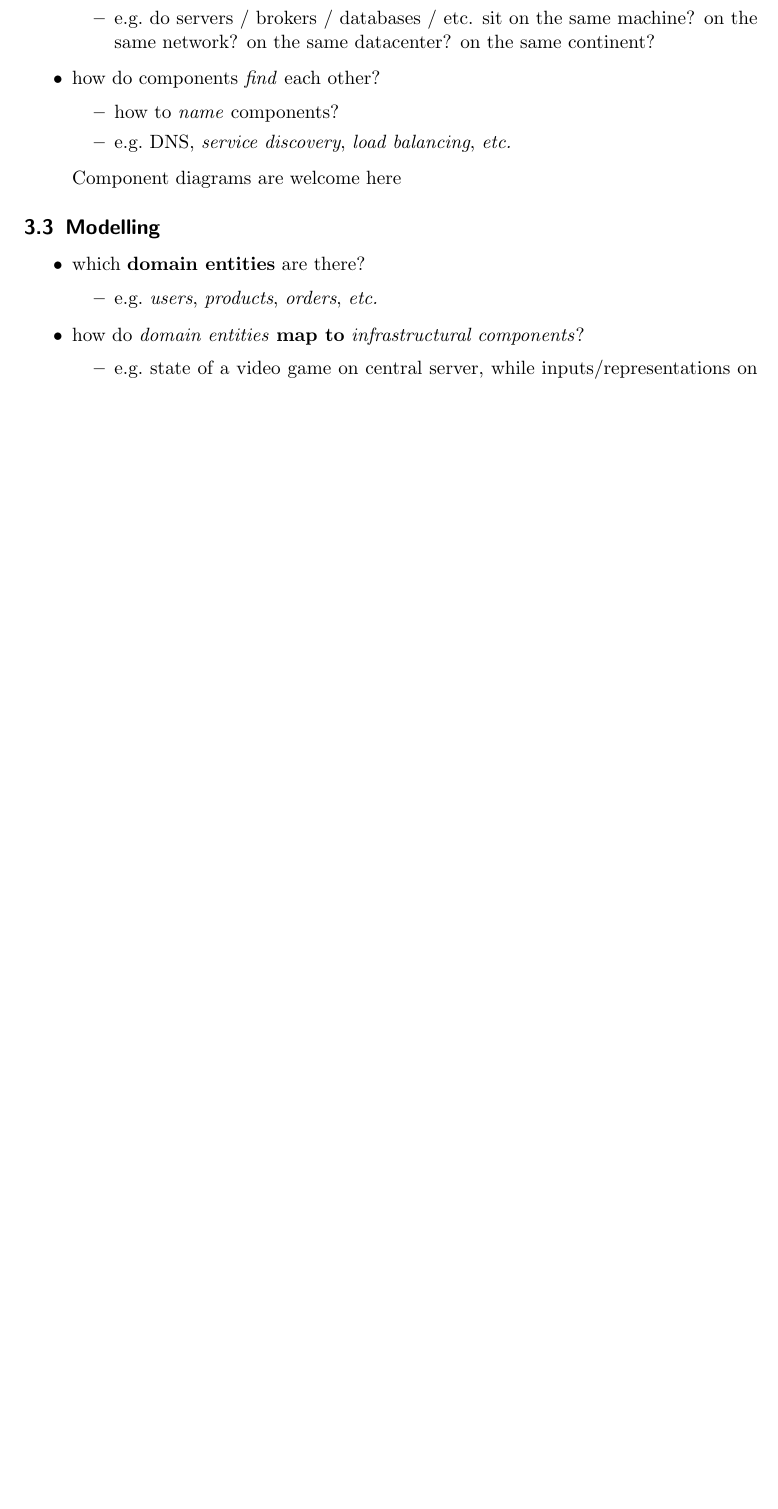
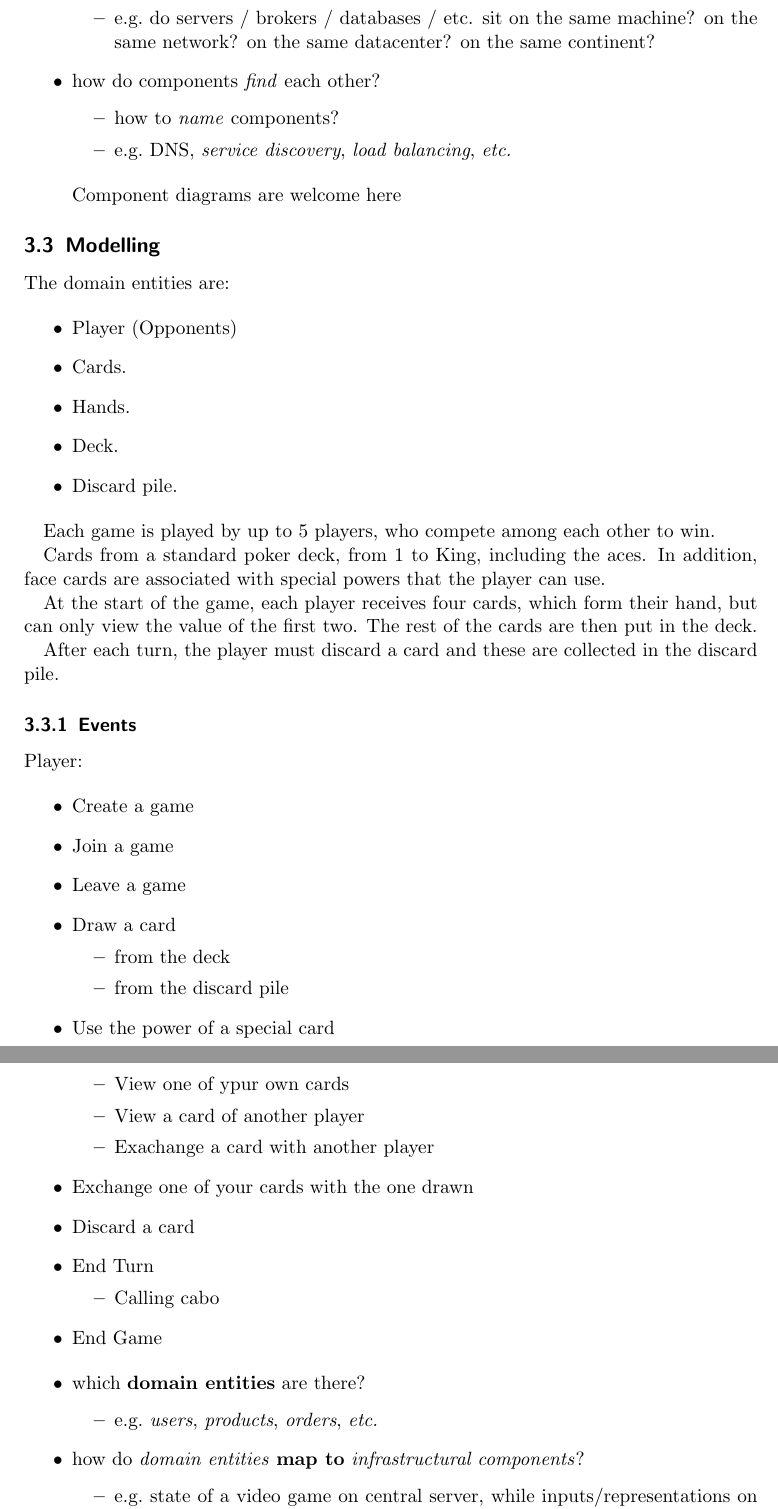
Before and after one commit to angelo-will/distributed-systems-report-latex-generator, a LaTeX paper (distributed-systems-final-report.tex): part of page 5 of 9 before the commit and two parts of pages 5 and 6 of 10 after it, the two joined at a grey line, cut so that both start at the same text, the shorter picture padded with empty space. Compiled offline with pdfLaTeX.

Commit message:
Add domain entities and domain events

```diff
--- a/distributed-systems-final-report.tex
+++ b/distributed-systems-final-report.tex
@@ -260,6 +260,70 @@ Component diagrams are welcome here
 \end{quote}
 
 \subsection{Modelling}\label{modelling}
+
+The domain entities are:
+
+\begin{itemize}
+    \item Player (Opponents)
+
+    \item Cards.
+
+    \item Hands.
+
+    \item Deck.
+
+    \item Discard pile.
+\end{itemize}
+
+Each game is played by up to 5 players, who compete among each other to win.
+
+Cards from a standard poker deck, from 1 to King, including the aces.
+%
+In addition, face cards are associated with special powers that the player can use.
+
+At the start of the game, each player receives four cards, which form their hand, but can only view the value of the first two.
+%
+The rest of the cards are then put in the deck.
+
+After each turn, the player must discard a card and these are collected in the discard pile.
+
+\subsubsection{Events}
+
+Player:
+
+\begin{itemize}
+    \item Create a game
+
+    \item Join a game
+
+    \item Leave a game
+
+    \item Draw a card
+        \begin{itemize}
+            \item from the deck
+            \item from the discard pile
+        \end{itemize}
+
+    \item Use the power of a special card
+        \begin{itemize}
+          \item View one of ypur own cards
+          \item View a card of another player
+          \item Exachange a card with another player
+        \end{itemize}
+
+    \item Exchange one of your cards with the one drawn
+
+    \item Discard a card
+
+    \item End Turn
+        \begin{itemize}
+            \item Calling cabo
+        \end{itemize}
+
+    \item End Game
+
+\end{itemize}
+
 
 \begin{itemize}
   \item which \textbf{domain entities} are there?
```
